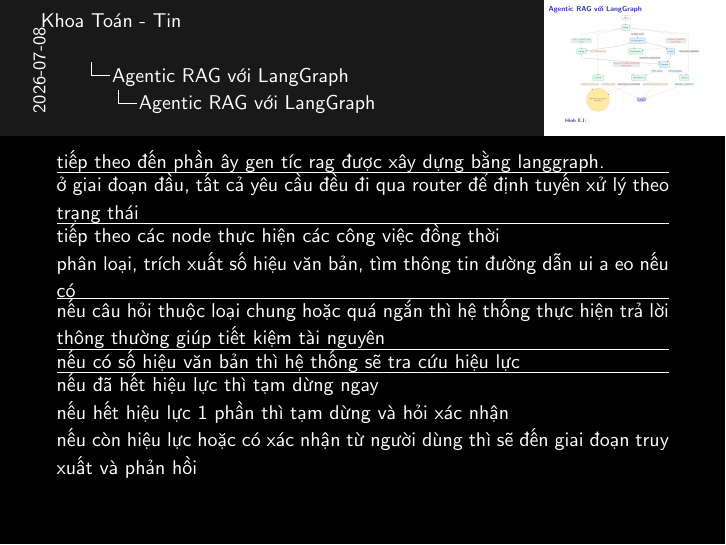
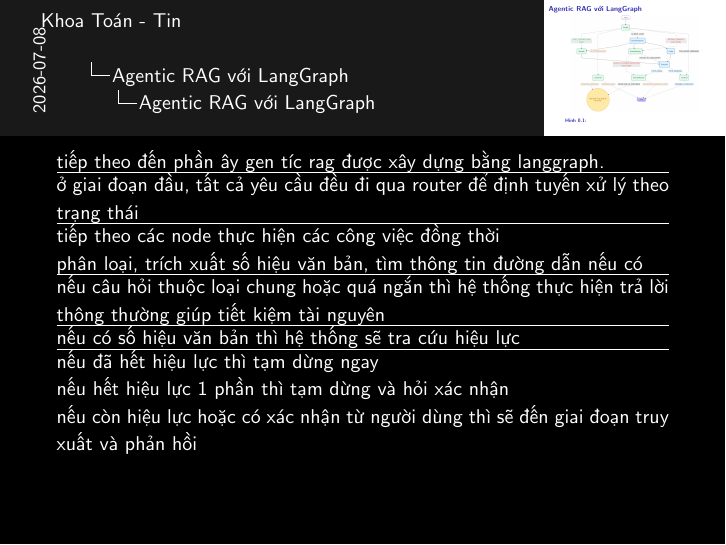
Before and after one commit to 20206205Tech/docs-slide, LaTeX slides (latex/main.tex, which reads latex/contents/Agentic_RAG_voi_LangGraph_1.tex): page 2 of 2. Compiled offline with pdfLaTeX.

Commit message:
auto commit: 2026-07-08 09:44:15

```diff
--- a/latex/contents/Agentic_RAG_voi_LangGraph_1.tex
+++ b/latex/contents/Agentic_RAG_voi_LangGraph_1.tex
@@ -18,7 +18,7 @@ tiếp theo đến phần ây gen tíc rag được xây dựng bằng langgraph
 
 tiếp theo các node thực hiện các công việc đồng thời
 
-phân loại, trích xuất số hiệu văn bản, tìm thông tin đường dẫn ui a eo nếu có
+phân loại, trích xuất số hiệu văn bản, tìm thông tin đường dẫn nếu có
 \hrule
 
 nếu câu hỏi thuộc loại chung hoặc quá ngắn thì hệ thống thực hiện trả lời thông thường giúp tiết kiệm tài nguyên
```
Also changed, not shown: latex/contents/Agentic_RAG_voi_LangGraph_0.tex (+1 -1 lines).
